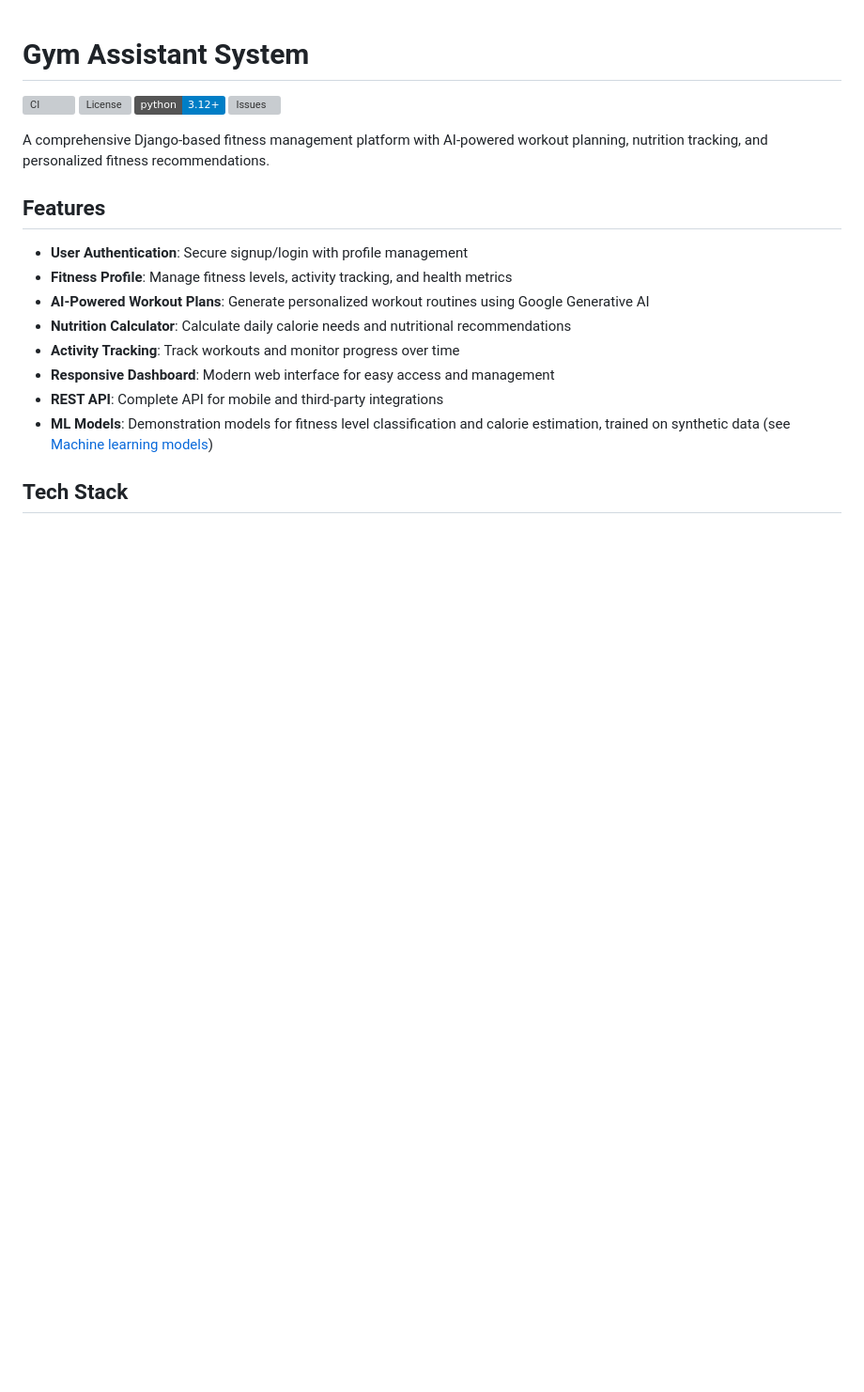
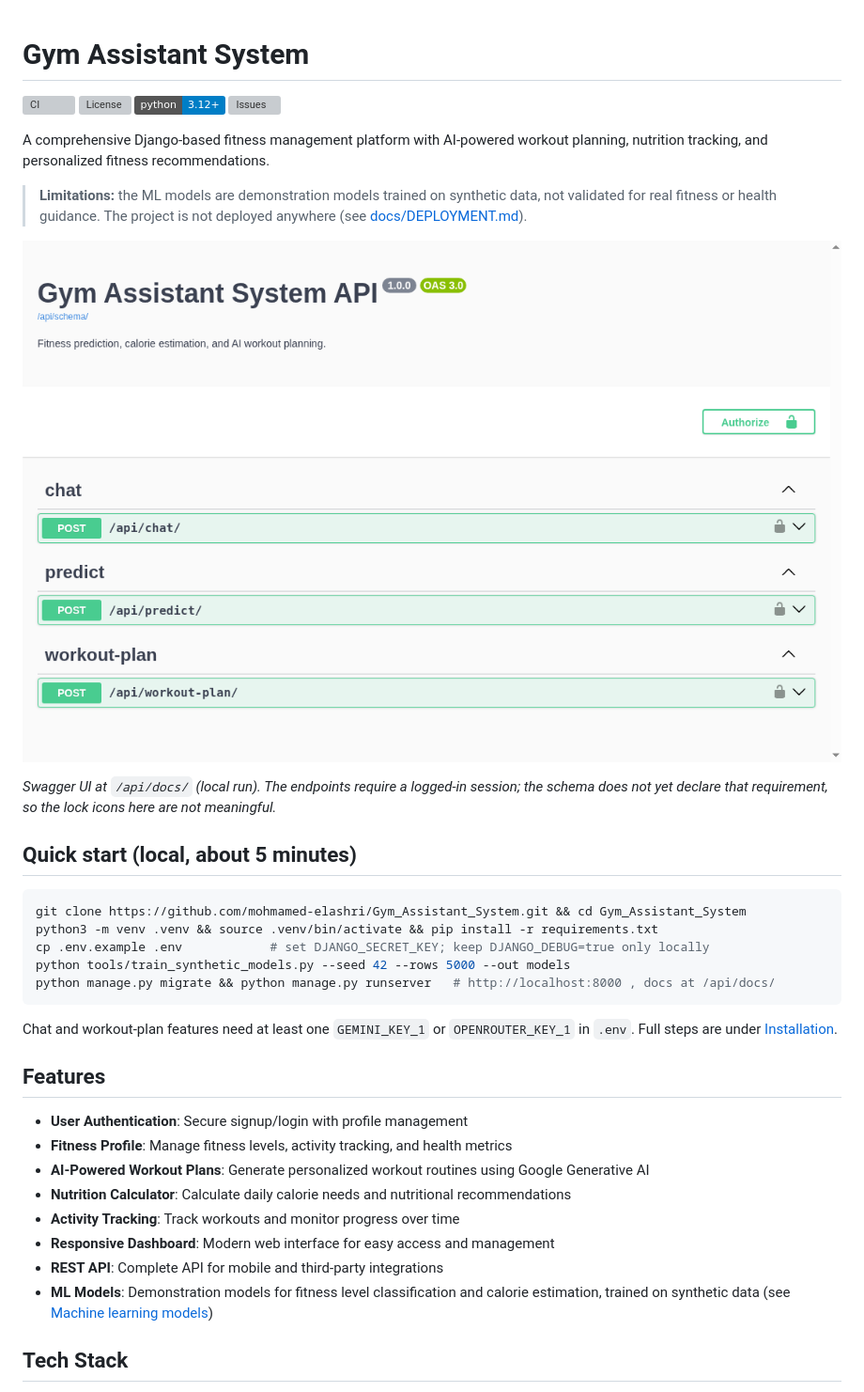
Before and after one commit to mohmamed-elashri/Gym_Assistant_System, a Markdown page: README.md, the part around one of its changes. Shown at 94% size. Rendered like a GitHub page; pictures changed too: docs/images/swagger-ui.png (added); badges without logos; blank space fills up the shorter version; grey boxes are pictures that could not be loaded.

Commit message:
README: fix CI badge, add Swagger screenshot, quick start, limitations

````diff
--- a/README.md
+++ b/README.md
@@ -6,6 +6,24 @@
 [![Issues](https://img.shields.io/github/issues/mohmamed-elashri/Gym_Assistant_System)](https://github.com/mohmamed-elashri/Gym_Assistant_System/issues)
 
 A comprehensive Django-based fitness management platform with AI-powered workout planning, nutrition tracking, and personalized fitness recommendations.
+
+> **Limitations:** the ML models are demonstration models trained on synthetic data, not validated for real fitness or health guidance. The project is not deployed anywhere (see [docs/DEPLOYMENT.md](docs/DEPLOYMENT.md)).
+
+![Swagger UI listing the three API endpoints](docs/images/swagger-ui.png)
+
+*Swagger UI at `/api/docs/` (local run). The endpoints require a logged-in session; the schema does not yet declare that requirement, so the lock icons here are not meaningful.*
+
+## Quick start (local, about 5 minutes)
+
+```bash
+git clone https://github.com/mohmamed-elashri/Gym_Assistant_System.git && cd Gym_Assistant_System
+python3 -m venv .venv && source .venv/bin/activate && pip install -r requirements.txt
+cp .env.example .env            # set DJANGO_SECRET_KEY; keep DJANGO_DEBUG=true only locally
+python tools/train_synthetic_models.py --seed 42 --rows 5000 --out models
+python manage.py migrate && python manage.py runserver   # http://localhost:8000 , docs at /api/docs/
+```
+
+Chat and workout-plan features need at least one `GEMINI_KEY_1` or `OPENROUTER_KEY_1` in `.env`. Full steps are under [Installation](#installation).
 
 ## Features
 
````
Also changed, not shown: other parts of README.md (+1 -1 lines).
